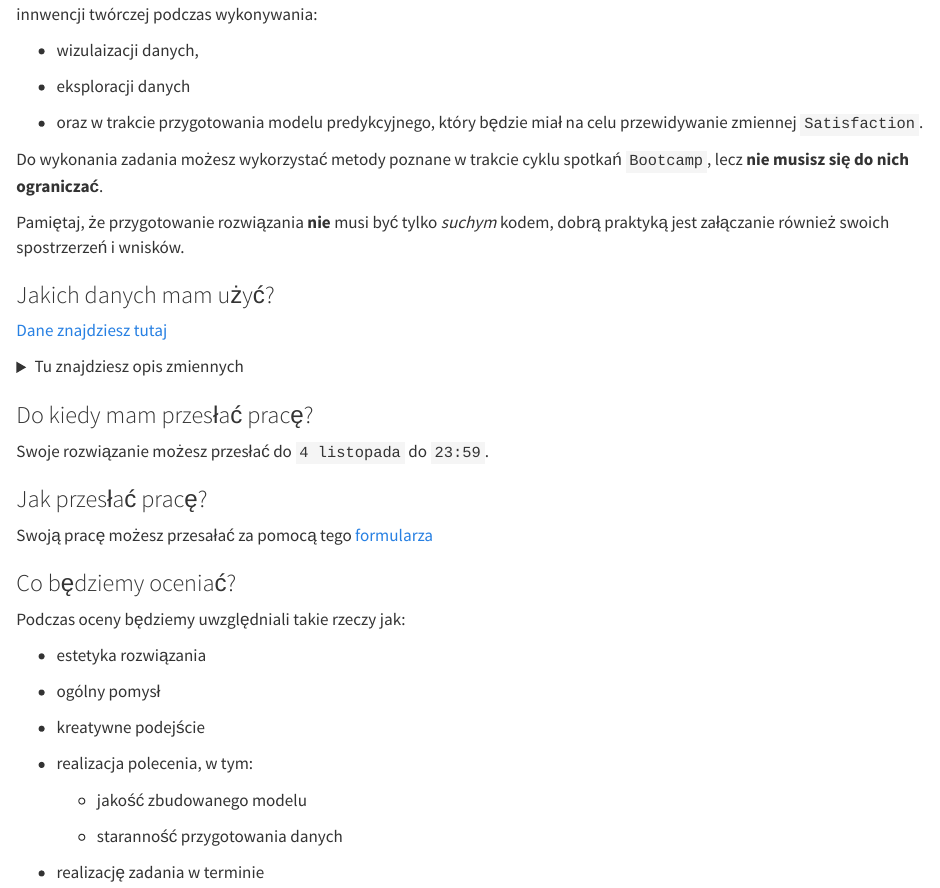
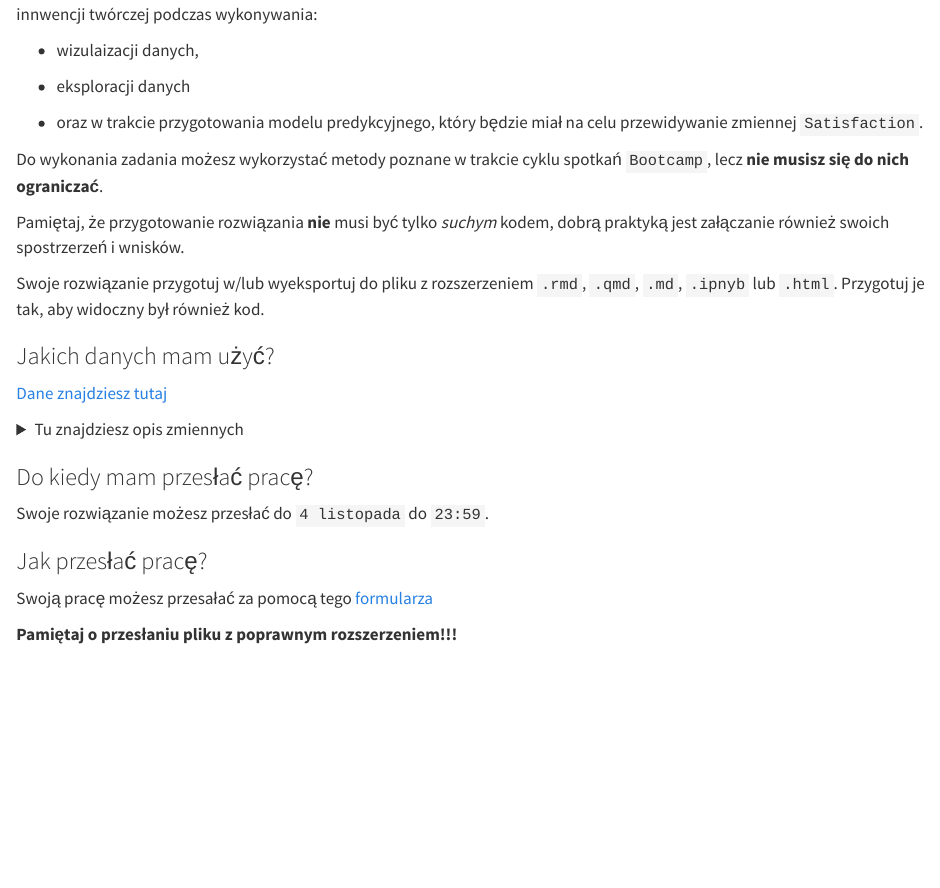
Before and after one commit to knum-atlas/bootcamp, a Quarto document (2023/competition.qmd): the page in a window 1100 px wide, from 220 px down. Rendered offline with R 4.5, knitr and Pandoc in place of Quarto, with nearby package versions.

Commit message:
Konkurs v1.1
extended competition task information

```diff
--- a/2023/competition.qmd
+++ b/2023/competition.qmd
@@ -35,6 +35,8 @@ Do swojej dyspozycji otrzymasz dane dotyczące satysfakcji pasażerów linii lot
 Do wykonania zadania możesz wykorzystać metody poznane w trakcie cyklu spotkań `Bootcamp`, lecz **nie musisz się do nich ograniczać**.
 
 Pamiętaj, że przygotowanie rozwiązania **nie** musi być tylko *suchym* kodem, dobrą praktyką jest załączanie również swoich spostrzerzeń i wnisków.
+
+Swoje rozwiązanie przygotuj w/lub wyeksportuj do pliku z rozszerzeniem `.rmd`, `.qmd`, `.md`, `.ipnyb` lub `.html`. Przygotuj je tak, aby widoczny był również kod.
 
 ### Jakich danych mam użyć?
 
@@ -100,6 +102,8 @@ Swoje rozwiązanie możesz przesłać do `4 listopada` do `23:59`.
 
 Swoją pracę możesz przesałać za pomocą tego [formularza](https://forms.gle/J7yqPhGCDivWApyYA)
 
+**Pamiętaj o przesłaniu pliku z poprawnym rozszerzeniem!!!**
+
 ### Co będziemy oceniać?
 
 Podczas oceny będziemy uwzględniali takie rzeczy jak:
```
Also changed, not shown: 2023/docs/search.json, 3 other files.
